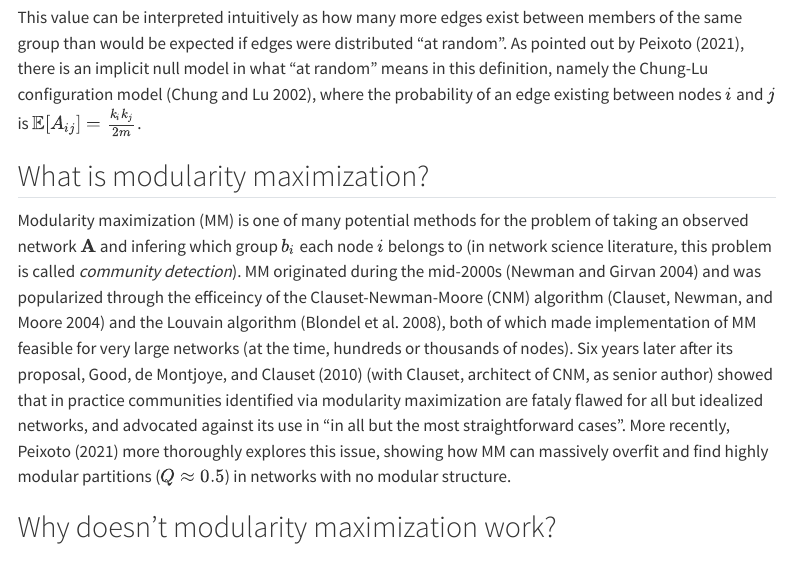
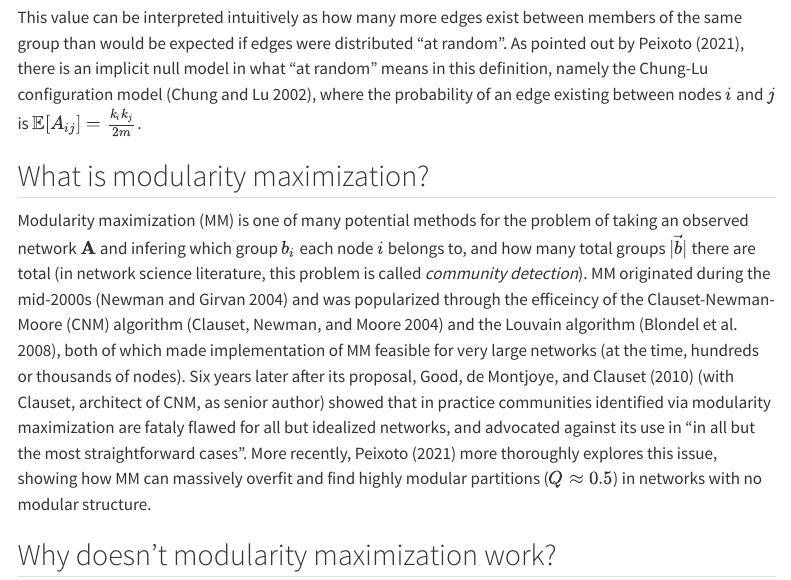
Before and after one commit to gottacatchenall/ms_modularity, a Quarto document (index.qmd): the page in a window 1100 px wide, from 1040 px down. Rendered offline with R 4.5, knitr and Pandoc in place of Quarto, with nearby package versions; menus at the side of the page are left out.

Commit message:
number of groups is a part of community detectoin

```diff
--- a/index.qmd
+++ b/index.qmd
@@ -77,7 +77,7 @@ nodes $i$ and $j$ is $\mathbb{E}[A_{ij}] = \frac{k_i k_j}{2m}$.
 
 Modularity maximization (MM) is one of many potential methods for the problem of
 taking an observed network $\mathbf{A}$ and infering which group $b_i$ each node
-$i$ belongs to (in network science literature, this problem is called _community
+$i$ belongs to, and how many total groups $|\vec{b}|$ there are total (in network science literature, this problem is called _community
 detection_). MM originated during the mid-2000s [@Newman2004FinEva] and
 was popularized through the efficeincy of the Clauset-Newman-Moore (CNM)
 algorithm [@Clauset2004FinCom]  and the Louvain algorithm [@Blondel2008FasUnf],
```
